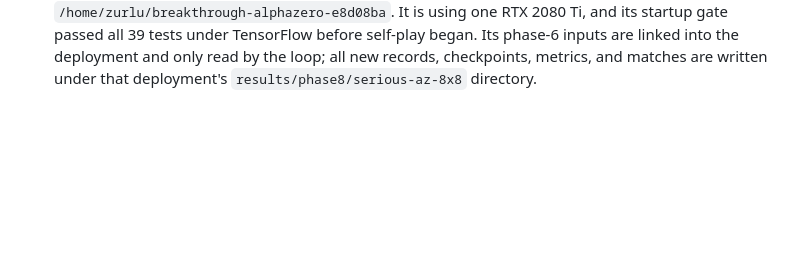
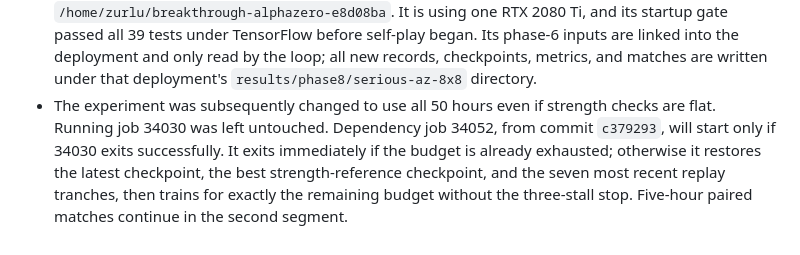
Before and after one commit to zluria/breakthrough-alphazero-student, a Markdown page: PHASE_LOG.md, the part around the change. Drawn GitHub-style; blank space fills up the shorter version.

Commit message:
Record the 50-hour continuation job

```diff
--- a/PHASE_LOG.md
+++ b/PHASE_LOG.md
@@ -126,3 +126,10 @@ under the unchanged recipe.
   deployment and only read by the loop; all new records, checkpoints, metrics,
   and matches are written
   under that deployment's `results/phase8/serious-az-8x8` directory.
+- The experiment was subsequently changed to use all 50 hours even if strength
+  checks are flat. Running job 34030 was left untouched. Dependency job 34052,
+  from commit `c379293`, will start only if 34030 exits successfully. It exits
+  immediately if the budget is already exhausted; otherwise it restores the
+  latest checkpoint, the best strength-reference checkpoint, and the seven most
+  recent replay tranches, then trains for exactly the remaining budget without
+  the three-stall stop. Five-hour paired matches continue in the second segment.
```
